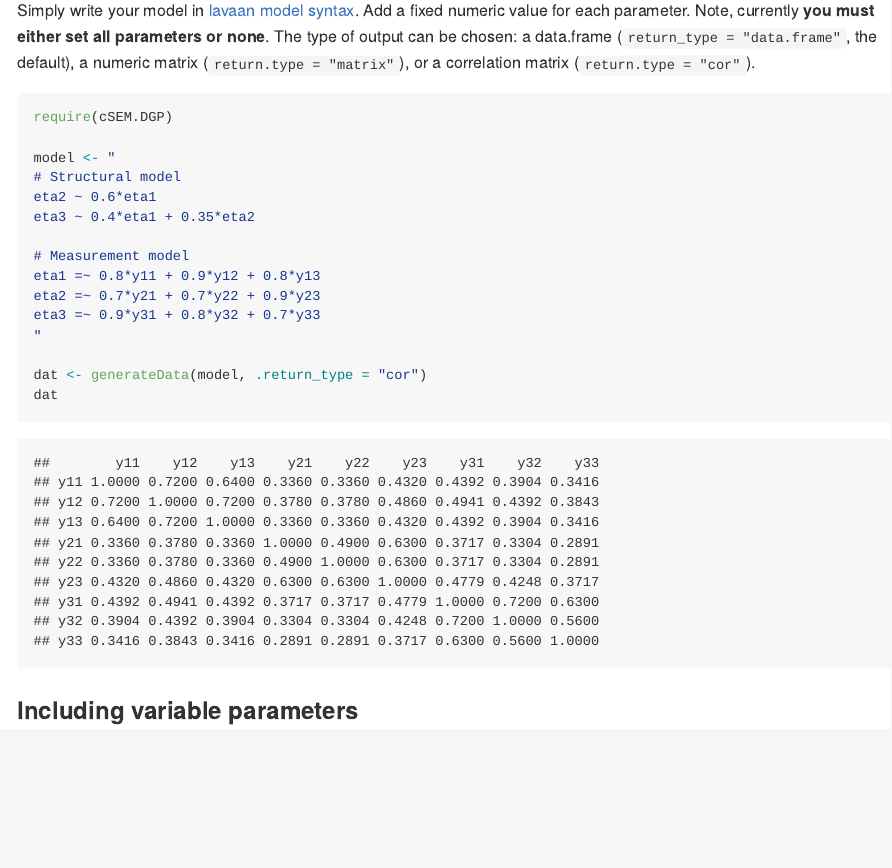
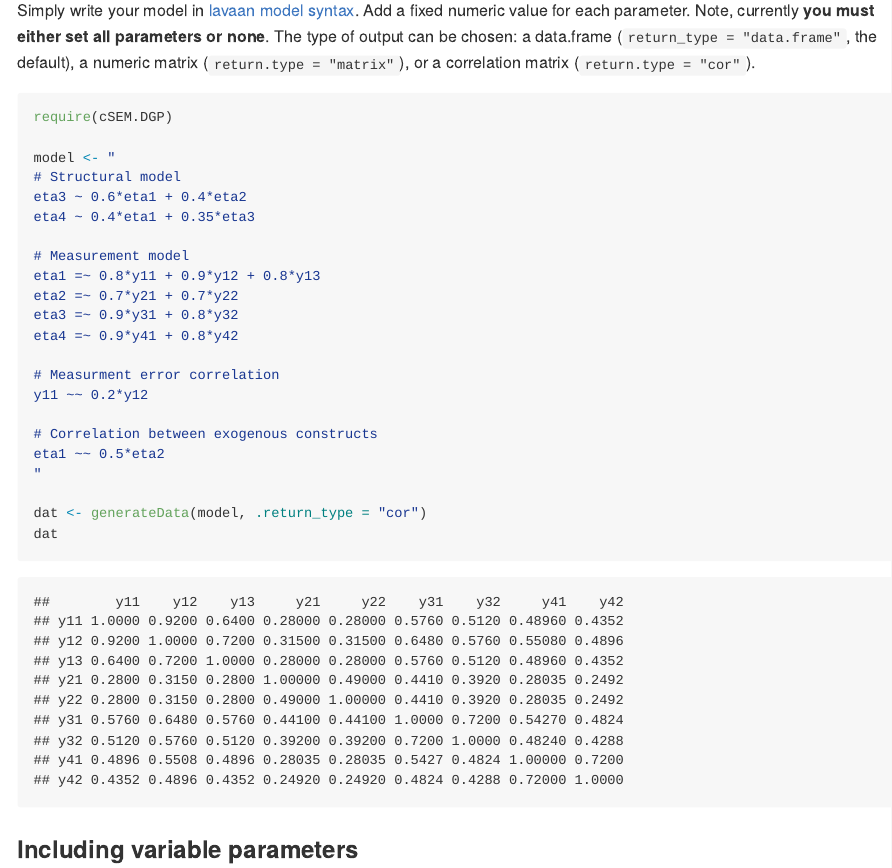
Before and after one commit to M-E-Rademaker/cSEM.DGP, an R Markdown document (README.rmd): the page in a window 1100 px wide, from 870 px down. The pictures show the output file README.md that the author committed with the source, drawn offline in the style of GitHub; badge pictures from the web are left out.

Commit message:
slight changes to example in README

```diff
--- a/README.rmd
+++ b/README.rmd
@@ -46,13 +46,20 @@ require(cSEM.DGP)
 
 model <- "
 # Structural model
-eta2 ~ 0.6*eta1
-eta3 ~ 0.4*eta1 + 0.35*eta2
+eta3 ~ 0.6*eta1 + 0.4*eta2
+eta4 ~ 0.4*eta1 + 0.35*eta3
 
 # Measurement model
 eta1 =~ 0.8*y11 + 0.9*y12 + 0.8*y13
-eta2 =~ 0.7*y21 + 0.7*y22 + 0.9*y23
-eta3 =~ 0.9*y31 + 0.8*y32 + 0.7*y33
+eta2 =~ 0.7*y21 + 0.7*y22
+eta3 =~ 0.9*y31 + 0.8*y32
+eta4 =~ 0.9*y41 + 0.8*y42
+
+# Measurment error correlation
+y11 ~~ 0.2*y12
+
+# Correlation between exogenous constructs
+eta1 ~~ 0.5*eta2
 "
 
 dat <- generateData(model, .return_type = "cor")
```
Also changed, not shown: README.md, README.rmd (2 more changed lines).
